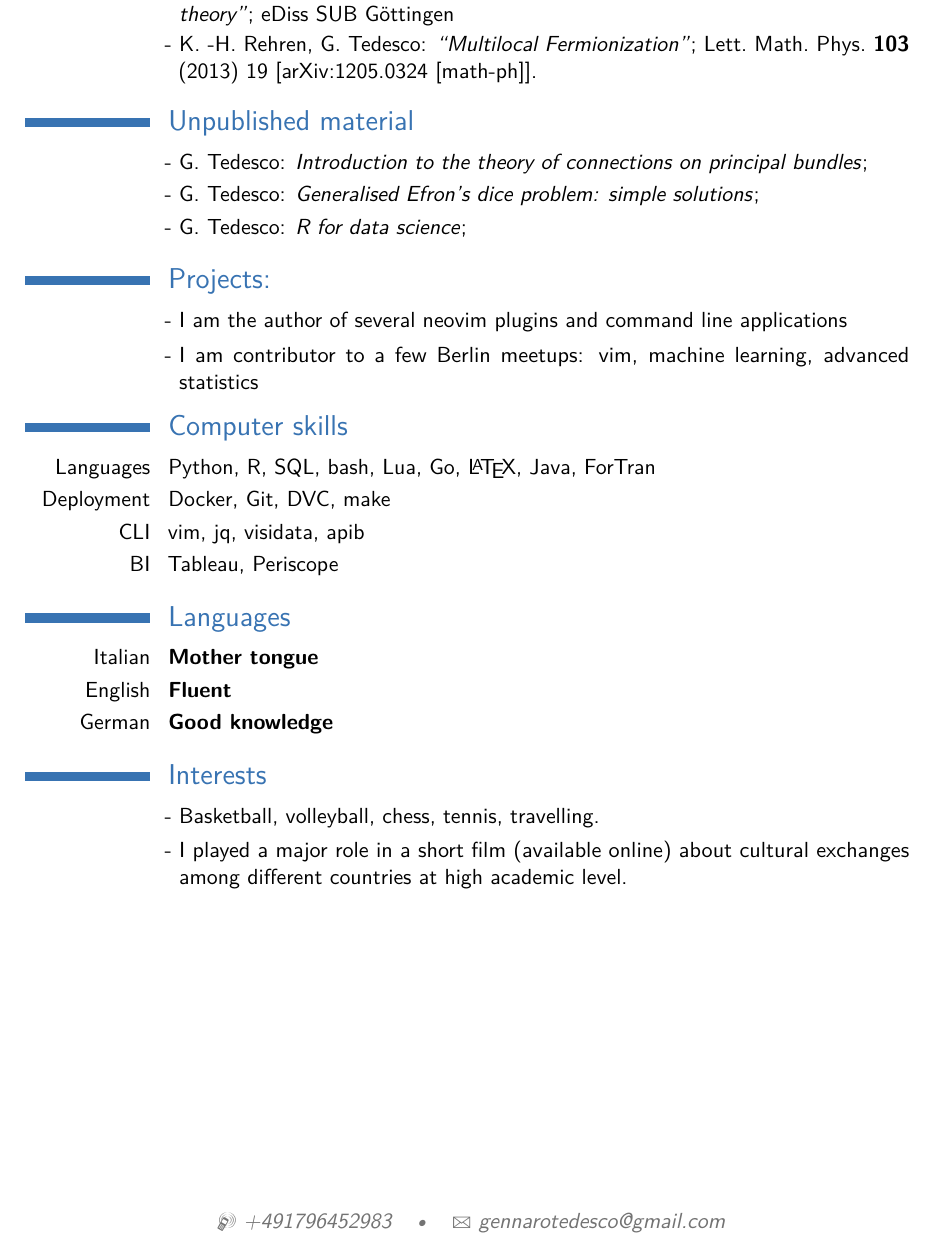
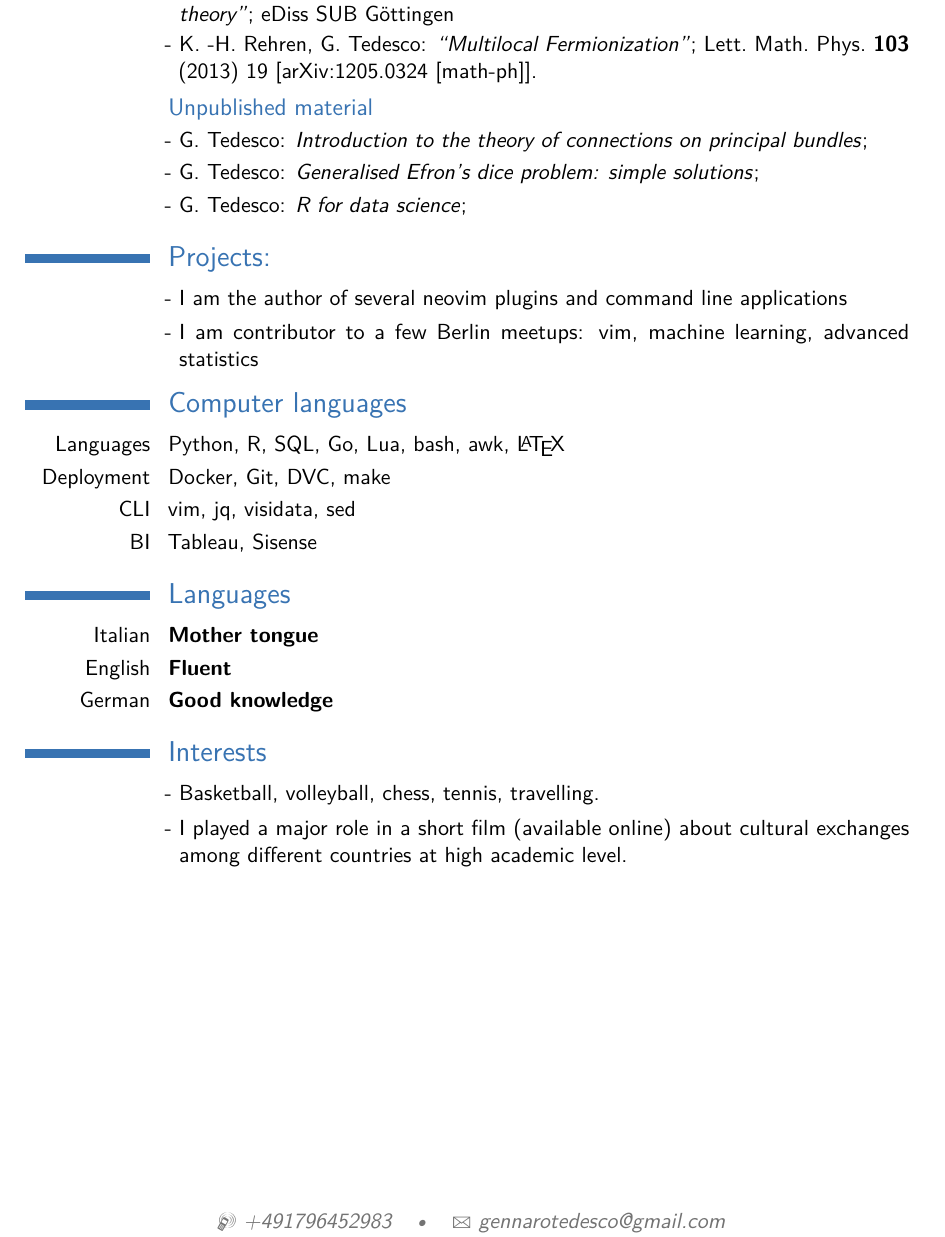
Before and after one commit to gennaro-tedesco/gennaro-tedesco, a LaTeX CV (cv/CV_Gennaro_Tedesco.tex): part of page 2 of 2, cut so that both start at the same text. Compiled offline with pdfLaTeX.

Commit message:
updated CV

```diff
--- a/cv/CV_Gennaro_Tedesco.tex
+++ b/cv/CV_Gennaro_Tedesco.tex
@@ -95,7 +93,7 @@ field theory of the gravitational field''}}{}
 	Fermionization''}; Lett.\ Math.\ Phys.\  {\bfseries{103}} (2013) 19
 [arXiv:1205.0324 [math-ph]].}
 
-\section{Unpublished material}
+\subsection{Unpublished material}
 
 \cvlistitem{G. Tedesco: \textit{Introduction to the theory of connections on principal bundles};}
 
@@ -119,11 +117,11 @@ applications}
 %	COMPUTER SKILLS SECTION
 %----------------------------------------------------------------------------------------
 
-\section{Computer skills}
-\cvitem{Languages}{Python, R, SQL, bash, Lua, Go, \LaTeX, Java, ForTran}
+\section{Computer languages}
+\cvitem{Languages}{Python, R, SQL, Go, Lua, bash, awk, \LaTeX}
 \cvitem{Deployment}{Docker, Git, DVC, make}
-\cvitem{CLI}{vim, jq, visidata, apib}
-\cvitem{BI}{Tableau, Periscope}
+\cvitem{CLI}{vim, jq, visidata, sed}
+\cvitem{BI}{Tableau, Sisense}
 
 %----------------------------------------------------------------------------------------
 %	LANGUAGES SECTION
```
Also changed, not shown: cv/CV_Gennaro_Tedesco.pdf, cv/CV_Gennaro_Tedesco.tex (6 more changed lines).
